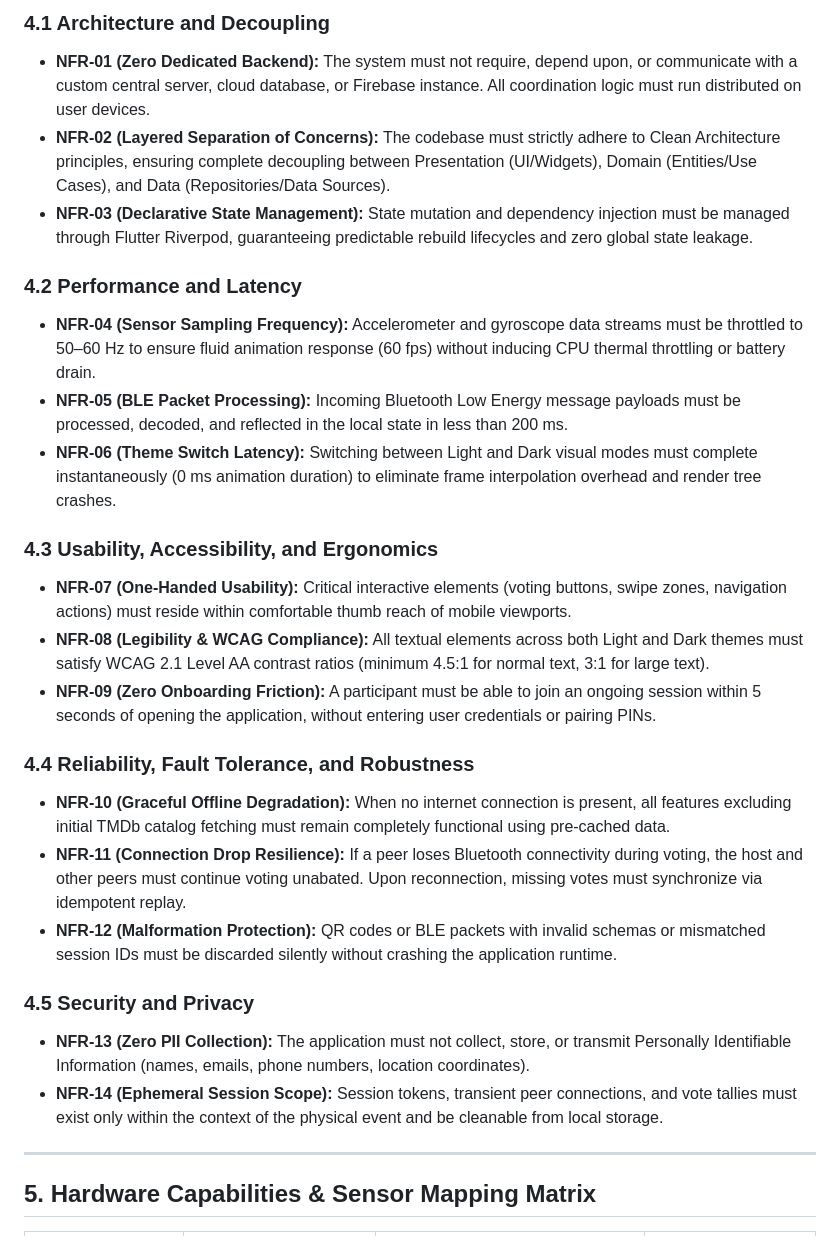
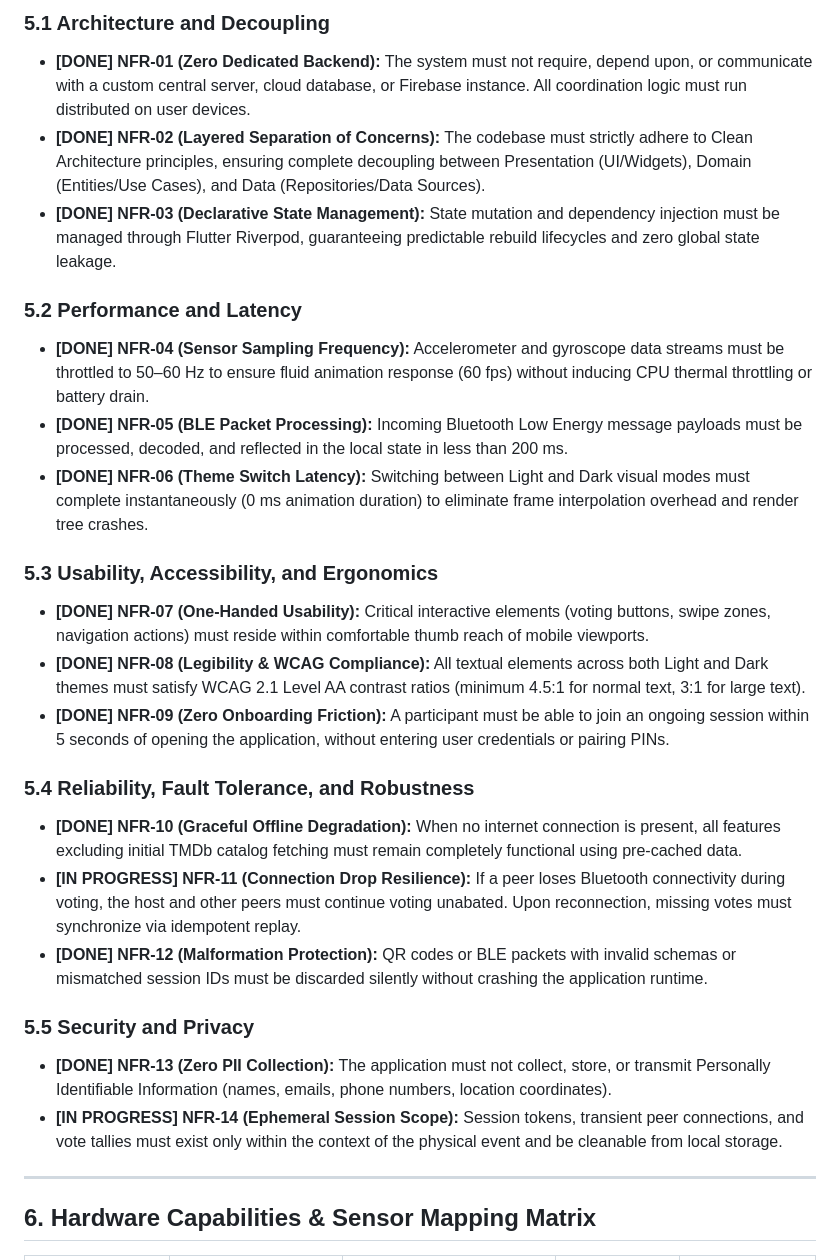
Before and after one commit to solomiiakoba/CM-project, a Markdown page: movienight_app/docs/requirements.md, the part around one of its changes. GitHub-like rendering.

```diff
--- a/movienight_app/docs/requirements.md
+++ b/movienight_app/docs/requirements.md
@@ -82,29 +93,29 @@ Crucially, the entire experience is architected without reliance on a dedicated
 
-### 4.1 Architecture and Decoupling
-- **NFR-01 (Zero Dedicated Backend):** The system must not require, depend upon, or communicate with a custom central server, cloud database, or Firebase instance. All coordination logic must run distributed on user devices.
-- **NFR-02 (Layered Separation of Concerns):** The codebase must strictly adhere to Clean Architecture principles, ensuring complete decoupling between Presentation (UI/Widgets), Domain (Entities/Use Cases), and Data (Repositories/Data Sources).
-- **NFR-03 (Declarative State Management):** State mutation and dependency injection must be managed through Flutter Riverpod, guaranteeing predictable rebuild lifecycles and zero global state leakage.
+### 5.1 Architecture and Decoupling
+- **[DONE] NFR-01 (Zero Dedicated Backend):** The system must not require, depend upon, or communicate with a custom central server, cloud database, or Firebase instance. All coordination logic must run distributed on user devices.
+- **[DONE] NFR-02 (Layered Separation of Concerns):** The codebase must strictly adhere to Clean Architecture principles, ensuring complete decoupling between Presentation (UI/Widgets), Domain (Entities/Use Cases), and Data (Repositories/Data Sources).
+- **[DONE] NFR-03 (Declarative State Management):** State mutation and dependency injection must be managed through Flutter Riverpod, guaranteeing predictable rebuild lifecycles and zero global state leakage.
 
-### 4.2 Performance and Latency
-- **NFR-04 (Sensor Sampling Frequency):** Accelerometer and gyroscope data streams must be throttled to 50–60 Hz to ensure fluid animation response (60 fps) without inducing CPU thermal throttling or battery drain.
-- **NFR-05 (BLE Packet Processing):** Incoming Bluetooth Low Energy message payloads must be processed, decoded, and reflected in the local state in less than 200 ms.
-- **NFR-06 (Theme Switch Latency):** Switching between Light and Dark visual modes must complete instantaneously (0 ms animation duration) to eliminate frame interpolation overhead and render tree crashes.
+### 5.2 Performance and Latency
+- **[DONE] NFR-04 (Sensor Sampling Frequency):** Accelerometer and gyroscope data streams must be throttled to 50–60 Hz to ensure fluid animation response (60 fps) without inducing CPU thermal throttling or battery drain.
+- **[DONE] NFR-05 (BLE Packet Processing):** Incoming Bluetooth Low Energy message payloads must be processed, decoded, and reflected in the local state in less than 200 ms.
+- **[DONE] NFR-06 (Theme Switch Latency):** Switching between Light and Dark visual modes must complete instantaneously (0 ms animation duration) to eliminate frame interpolation overhead and render tree crashes.
 
-### 4.3 Usability, Accessibility, and Ergonomics
-- **NFR-07 (One-Handed Usability):** Critical interactive elements (voting buttons, swipe zones, navigation actions) must reside within comfortable thumb reach of mobile viewports.
-- **NFR-08 (Legibility & WCAG Compliance):** All textual elements across both Light and Dark themes must satisfy WCAG 2.1 Level AA contrast ratios (minimum 4.5:1 for normal text, 3:1 for large text).
-- **NFR-09 (Zero Onboarding Friction):** A participant must be able to join an ongoing session within 5 seconds of opening the application, without entering user credentials or pairing PINs.
+### 5.3 Usability, Accessibility, and Ergonomics
+- **[DONE] NFR-07 (One-Handed Usability):** Critical interactive elements (voting buttons, swipe zones, navigation actions) must reside within comfortable thumb reach of mobile viewports.
+- **[DONE] NFR-08 (Legibility & WCAG Compliance):** All textual elements across both Light and Dark themes must satisfy WCAG 2.1 Level AA contrast ratios (minimum 4.5:1 for normal text, 3:1 for large text).
+- **[DONE] NFR-09 (Zero Onboarding Friction):** A participant must be able to join an ongoing session within 5 seconds of opening the application, without entering user credentials or pairing PINs.
 
-### 4.4 Reliability, Fault Tolerance, and Robustness
-- **NFR-10 (Graceful Offline Degradation):** When no internet connection is present, all features excluding initial TMDb catalog fetching must remain completely functional using pre-cached data.
-- **NFR-11 (Connection Drop Resilience):** If a peer loses Bluetooth connectivity during voting, the host and other peers must continue voting unabated. Upon reconnection, missing votes must synchronize via idempotent replay.
-- **NFR-12 (Malformation Protection):** QR codes or BLE packets with invalid schemas or mismatched session IDs must be discarded silently without crashing the application runtime.
+### 5.4 Reliability, Fault Tolerance, and Robustness
+- **[DONE] NFR-10 (Graceful Offline Degradation):** When no internet connection is present, all features excluding initial TMDb catalog fetching must remain completely functional using pre-cached data.
+- **[IN PROGRESS] NFR-11 (Connection Drop Resilience):** If a peer loses Bluetooth connectivity during voting, the host and other peers must continue voting unabated. Upon reconnection, missing votes must synchronize via idempotent replay.
+- **[DONE] NFR-12 (Malformation Protection):** QR codes or BLE packets with invalid schemas or mismatched session IDs must be discarded silently without crashing the application runtime.
 
-### 4.5 Security and Privacy
-- **NFR-13 (Zero PII Collection):** The application must not collect, store, or transmit Personally Identifiable Information (names, emails, phone numbers, location coordinates).
-- **NFR-14 (Ephemeral Session Scope):** Session tokens, transient peer connections, and vote tallies must exist only within the context of the physical event and be cleanable from local storage.
+### 5.5 Security and Privacy
+- **[DONE] NFR-13 (Zero PII Collection):** The application must not collect, store, or transmit Personally Identifiable Information (names, emails, phone numbers, location coordinates).
+- **[IN PROGRESS] NFR-14 (Ephemeral Session Scope):** Session tokens, transient peer connections, and vote tallies must exist only within the context of the physical event and be cleanable from local storage.
 
 ---
 
-## 5. Hardware Capabilities & Sensor Mapping Matrix
+## 6. Hardware Capabilities & Sensor Mapping Matrix
 
```
Also changed, not shown: other parts of movienight_app/docs/requirements.md (+57 -46 lines), README.md (+1 -2 lines), movienight_app/docs/features.md (+47 -25 lines).
